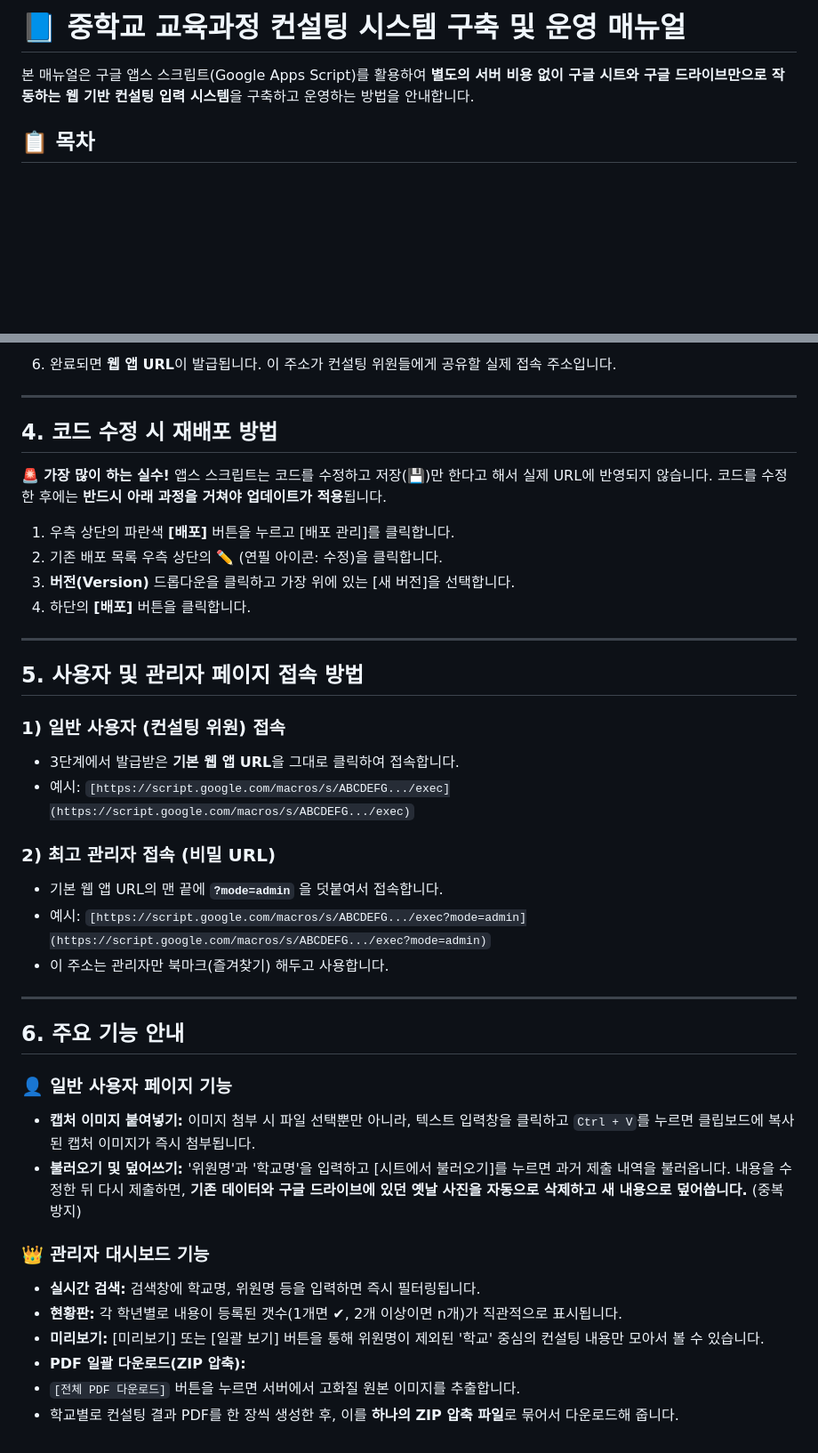
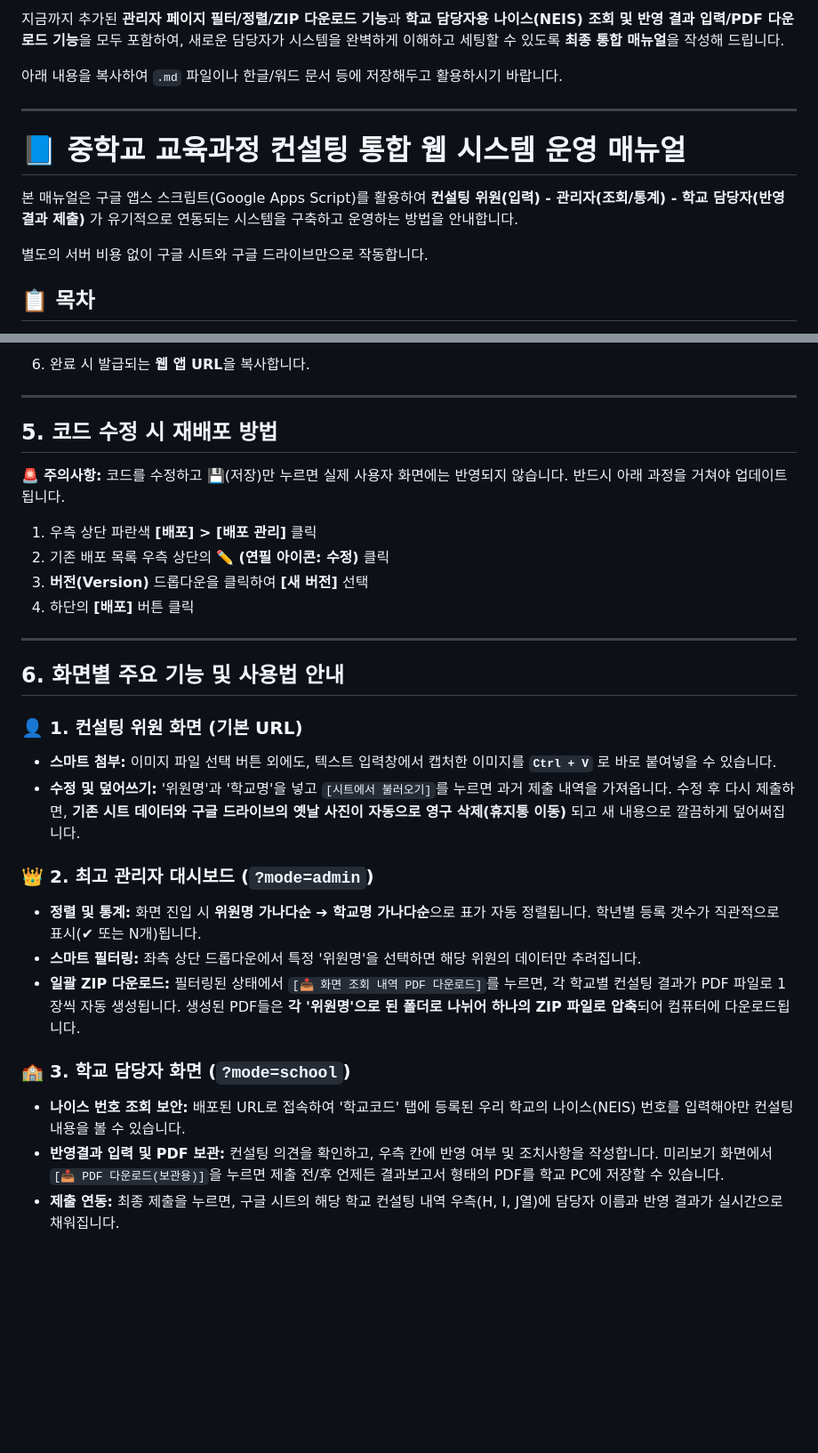
Before and after one commit to techlmh/checkmethod, a Markdown page: README.md, 2 parts joined by grey strips. Shown at 89% size. Drawn GitHub-style; blank space fills up the shorter version.

```diff
--- a/README.md
+++ b/README.md
@@ -1,6 +1,14 @@
-# 📘 중학교 교육과정 컨설팅 시스템 구축 및 운영 매뉴얼
+지금까지 추가된 **관리자 페이지 필터/정렬/ZIP 다운로드 기능**과 **학교 담당자용 나이스(NEIS) 조회 및 반영 결과 입력/PDF 다운로드 기능**을 모두 포함하여, 새로운 담당자가 시스템을 완벽하게 이해하고 세팅할 수 있도록 **최종 통합 매뉴얼**을 작성해 드립니다.
 
-본 매뉴얼은 구글 앱스 스크립트(Google Apps Script)를 활용하여 **별도의 서버 비용 없이 구글 시트와 구글 드라이브만으로 작동하는 웹 기반 컨설팅 입력 시스템**을 구축하고 운영하는 방법을 안내합니다.
+아래 내용을 복사하여 `.md` 파일이나 한글/워드 문서 등에 저장해두고 활용하시기 바랍니다.
+
+---
+
+# 📘 중학교 교육과정 컨설팅 통합 웹 시스템 운영 매뉴얼
+
+본 매뉴얼은 구글 앱스 스크립트(Google Apps Script)를 활용하여 **컨설팅 위원(입력) - 관리자(조회/통계) - 학교 담당자(반영결과 제출)** 가 유기적으로 연동되는 시스템을 구축하고 운영하는 방법을 안내합니다.
+
+별도의 서버 비용 없이 구글 시트와 구글 드라이브만으로 작동합니다.
 
 ## 📋 목차
 
@@ -91,47 +102,35 @@
 
 
-6. 완료되면 **웹 앱 URL**이 발급됩니다. 이 주소가 컨설팅 위원들에게 공유할 실제 접속 주소입니다.
+6. 완료 시 발급되는 **웹 앱 URL**을 복사합니다.
 
 ---
 
-## 4. 코드 수정 시 재배포 방법
+## 5. 코드 수정 시 재배포 방법
 
-🚨 **가장 많이 하는 실수!** 앱스 스크립트는 코드를 수정하고 저장(💾)만 한다고 해서 실제 URL에 반영되지 않습니다. 코드를 수정한 후에는 **반드시 아래 과정을 거쳐야 업데이트가 적용**됩니다.
+🚨 **주의사항:** 코드를 수정하고 💾(저장)만 누르면 실제 사용자 화면에는 반영되지 않습니다. 반드시 아래 과정을 거쳐야 업데이트됩니다.
 
-1. 우측 상단의 파란색 **[배포]** 버튼을 누르고 [배포 관리]를 클릭합니다.
-2. 기존 배포 목록 우측 상단의 ✏️ (연필 아이콘: 수정)을 클릭합니다.
-3. **버전(Version)** 드롭다운을 클릭하고 가장 위에 있는 [새 버전]을 선택합니다.
-4. 하단의 **[배포]** 버튼을 클릭합니다.
+1. 우측 상단 파란색 **[배포] > [배포 관리]** 클릭
+2. 기존 배포 목록 우측 상단의 ✏️ **(연필 아이콘: 수정)** 클릭
+3. **버전(Version)** 드롭다운을 클릭하여 **[새 버전]** 선택
+4. 하단의 **[배포]** 버튼 클릭
 
 ---
 
-## 5. 사용자 및 관리자 페이지 접속 방법
+## 6. 화면별 주요 기능 및 사용법 안내
 
-### 1) 일반 사용자 (컨설팅 위원) 접속
+### 👤 1. 컨설팅 위원 화면 (기본 URL)
 
-* 3단계에서 발급받은 **기본 웹 앱 URL**을 그대로 클릭하여 접속합니다.
-* 예시: `[https://script.google.com/macros/s/ABCDEFG.../exec](https://script.google.com/macros/s/ABCDEFG.../exec)`
+* **스마트 첨부:** 이미지 파일 선택 버튼 외에도, 텍스트 입력창에서 캡처한 이미지를 **`Ctrl + V`** 로 바로 붙여넣을 수 있습니다.
+* **수정 및 덮어쓰기:** '위원명'과 '학교명'을 넣고 `[시트에서 불러오기]`를 누르면 과거 제출 내역을 가져옵니다. 수정 후 다시 제출하면, **기존 시트 데이터와 구글 드라이브의 옛날 사진이 자동으로 영구 삭제(휴지통 이동)** 되고 새 내용으로 깔끔하게 덮어써집니다.
 
-### 2) 최고 관리자 접속 (비밀 URL)
+### 👑 2. 최고 관리자 대시보드 (`?mode=admin`)
 
-* 기본 웹 앱 URL의 맨 끝에 **`?mode=admin`** 을 덧붙여서 접속합니다.
-* 예시: `[https://script.google.com/macros/s/ABCDEFG.../exec?mode=admin](https://script.google.com/macros/s/ABCDEFG.../exec?mode=admin)`
-* 이 주소는 관리자만 북마크(즐겨찾기) 해두고 사용합니다.
+* **정렬 및 통계:** 화면 진입 시 **위원명 가나다순 ➔ 학교명 가나다순**으로 표가 자동 정렬됩니다. 학년별 등록 갯수가 직관적으로 표시(✔ 또는 N개)됩니다.
+* **스마트 필터링:** 좌측 상단 드롭다운에서 특정 '위원명'을 선택하면 해당 위원의 데이터만 추려집니다.
+* **일괄 ZIP 다운로드:** 필터링된 상태에서 `[📥 화면 조회 내역 PDF 다운로드]`를 누르면, 각 학교별 컨설팅 결과가 PDF 파일로 1장씩 자동 생성됩니다. 생성된 PDF들은 **각 '위원명'으로 된 폴더로 나뉘어 하나의 ZIP 파일로 압축**되어 컴퓨터에 다운로드됩니다.
 
----
+### 🏫 3. 학교 담당자 화면 (`?mode=school`)
 
-## 6. 주요 기능 안내
-
-### 👤 일반 사용자 페이지 기능
-
-* **캡처 이미지 붙여넣기:** 이미지 첨부 시 파일 선택뿐만 아니라, 텍스트 입력창을 클릭하고 `Ctrl + V`를 누르면 클립보드에 복사된 캡처 이미지가 즉시 첨부됩니다.
-* **불러오기 및 덮어쓰기:** '위원명'과 '학교명'을 입력하고 [시트에서 불러오기]를 누르면 과거 제출 내역을 불러옵니다. 내용을 수정한 뒤 다시 제출하면, **기존 데이터와 구글 드라이브에 있던 옛날 사진을 자동으로 삭제하고 새 내용으로 덮어씁니다.** (중복 방지)
-
-### 👑 관리자 대시보드 기능
-
-* **실시간 검색:** 검색창에 학교명, 위원명 등을 입력하면 즉시 필터링됩니다.
-* **현황판:** 각 학년별로 내용이 등록된 갯수(1개면 ✔, 2개 이상이면 n개)가 직관적으로 표시됩니다.
-* **미리보기:** [미리보기] 또는 [일괄 보기] 버튼을 통해 위원명이 제외된 '학교' 중심의 컨설팅 내용만 모아서 볼 수 있습니다.
-* **PDF 일괄 다운로드(ZIP 압축):**
-* `[전체 PDF 다운로드]` 버튼을 누르면 서버에서 고화질 원본 이미지를 추출합니다.
-* 학교별로 컨설팅 결과 PDF를 한 장씩 생성한 후, 이를 **하나의 ZIP 압축 파일**로 묶어서 다운로드해 줍니다.
+* **나이스 번호 조회 보안:** 배포된 URL로 접속하여 '학교코드' 탭에 등록된 우리 학교의 나이스(NEIS) 번호를 입력해야만 컨설팅 내용을 볼 수 있습니다.
+* **반영결과 입력 및 PDF 보관:** 컨설팅 의견을 확인하고, 우측 칸에 반영 여부 및 조치사항을 작성합니다. 미리보기 화면에서 `[📥 PDF 다운로드(보관용)]`을 누르면 제출 전/후 언제든 결과보고서 형태의 PDF를 학교 PC에 저장할 수 있습니다.
+* **제출 연동:** 최종 제출을 누르면, 구글 시트의 해당 학교 컨설팅 내역 우측(H, I, J열)에 담당자 이름과 반영 결과가 실시간으로 채워집니다.
```
Also changed, not shown: other parts of README.md (+52 -49 lines).
